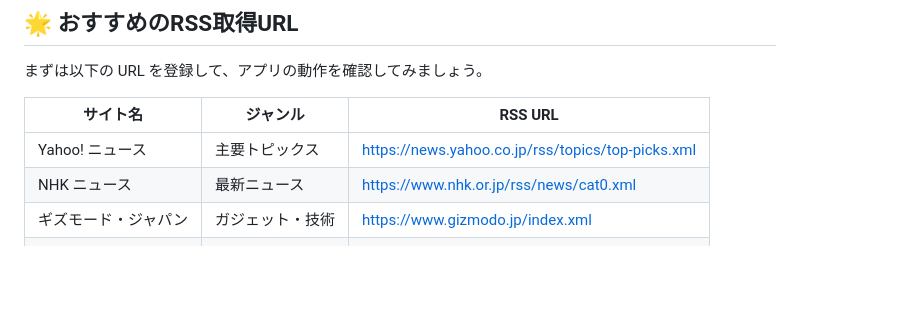
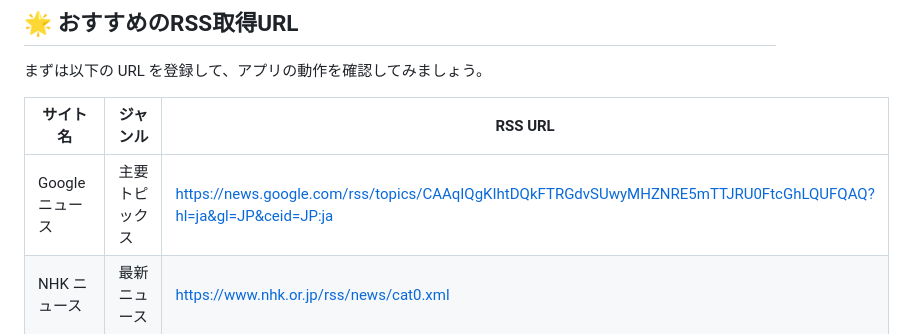
Before and after one commit to izumi777777/my-rss-reader, a Markdown page: README.md, the part around the change. Drawn GitHub-style; blank space fills up the shorter version.

Commit message:
README.md の更新

```diff
--- a/README.md
+++ b/README.md
@@ -82,7 +82,7 @@ API キーは **ブラウザ内（LocalStorage）** に保存されるため、
 
 | サイト名 | ジャンル | RSS URL |
 |--------|--------|--------|
-| Yahoo! ニュース | 主要トピックス | https://news.yahoo.co.jp/rss/topics/top-picks.xml |
+| Googleニュース | 主要トピックス | https://news.google.com/rss/topics/CAAqIQgKIhtDQkFTRGdvSUwyMHZNRE5mTTJRU0FtcGhLQUFQAQ?hl=ja&gl=JP&ceid=JP:ja |
 | NHK ニュース | 最新ニュース | https://www.nhk.or.jp/rss/news/cat0.xml |
 | ギズモード・ジャパン | ガジェット・技術 | https://www.gizmodo.jp/index.xml |
 | ITmedia News | ITビジネス・技術 | https://rss.itmedia.co.jp/rss/2.0/itmedia_all.xml |
```
